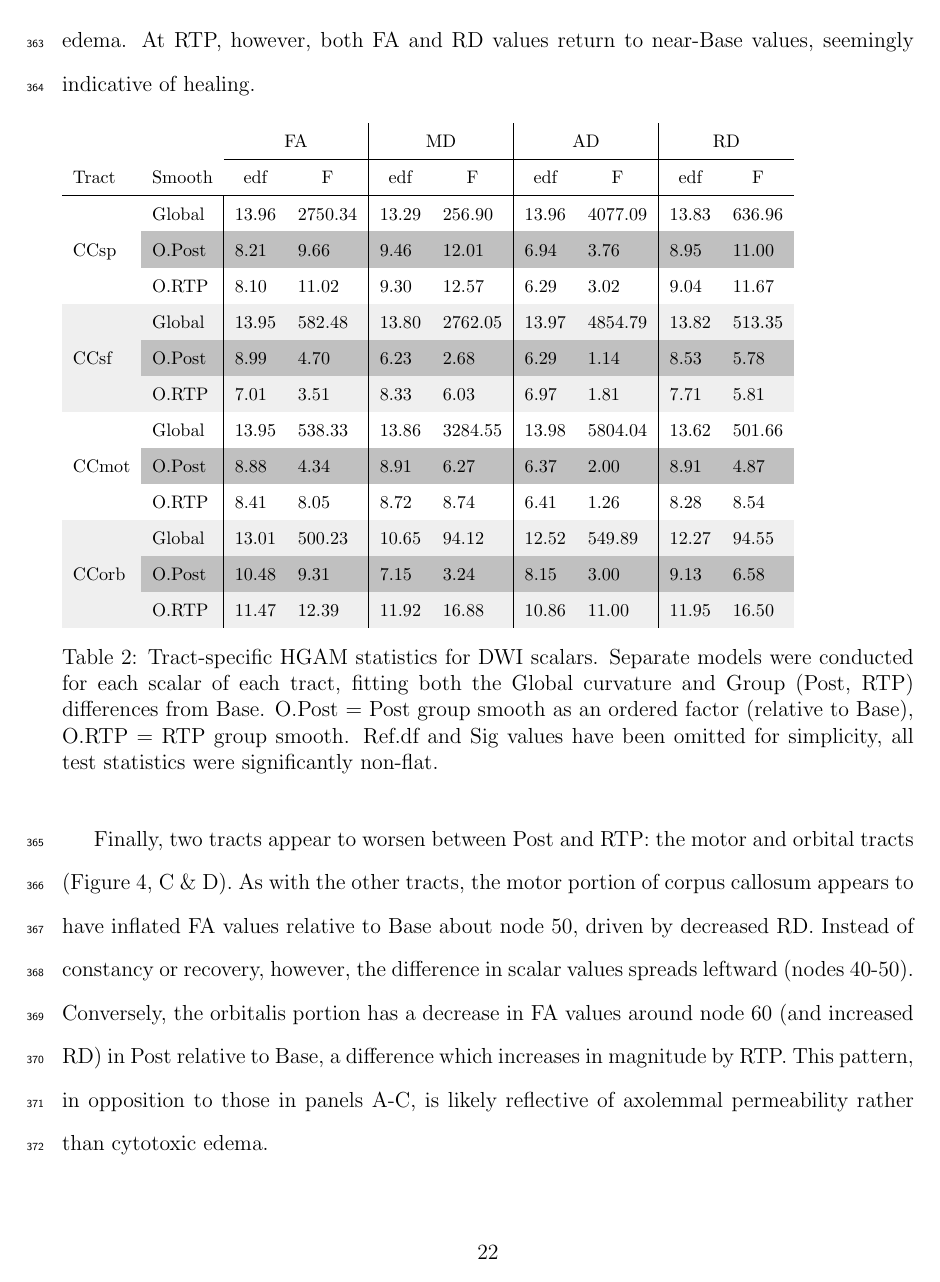
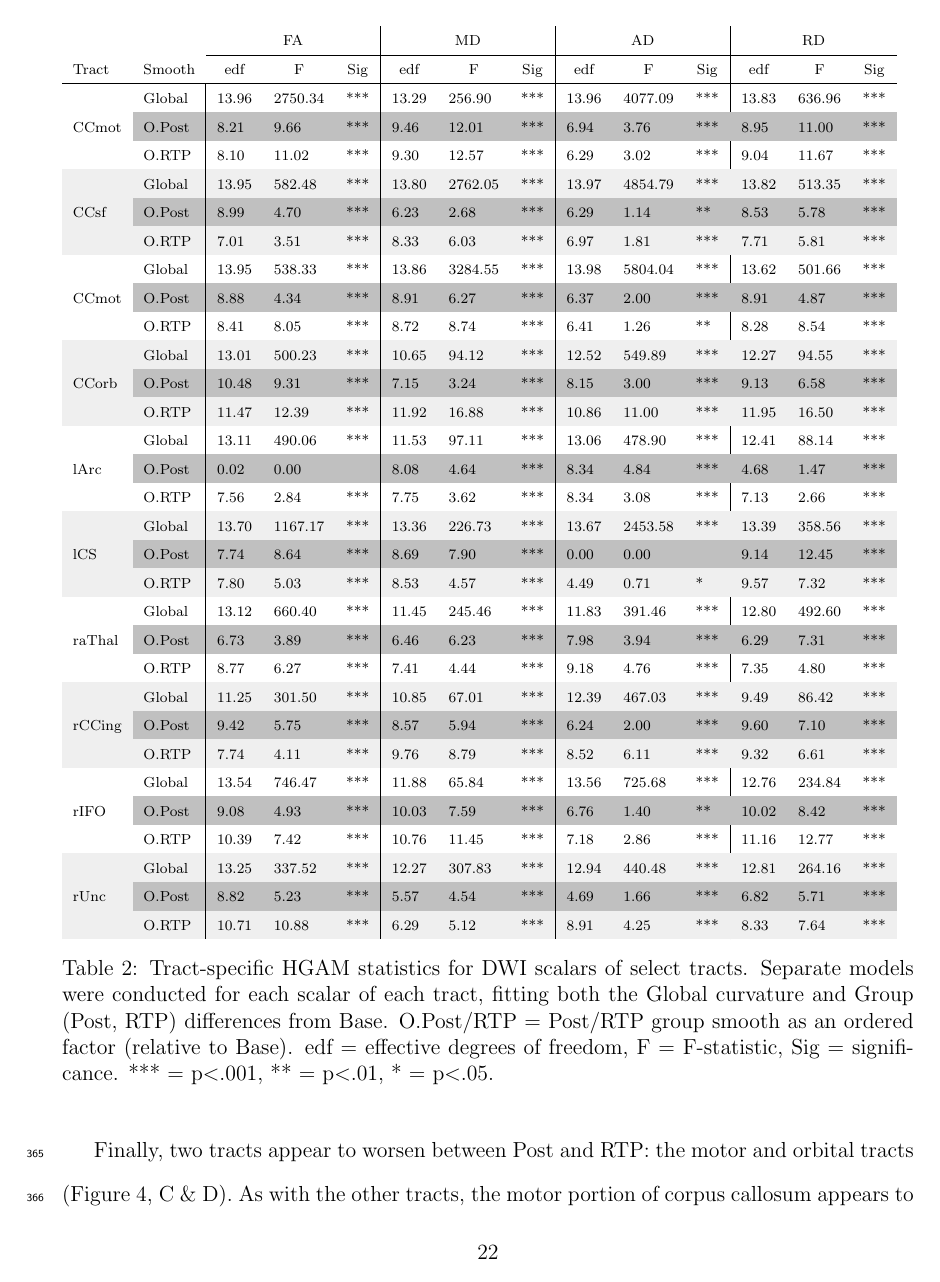
Before and after one commit to nmuncy/adr_dwi, a LaTeX paper (manuscript/dwi_gam_manuscript.tex, which reads manuscript/tbl_LGIO_callosal_smooths.tex): page 22 of 39. Compiled offline with pdfLaTeX.

Commit message:
[MAN] updated tables, results

```diff
--- a/manuscript/dwi_gam_manuscript.tex
+++ b/manuscript/dwi_gam_manuscript.tex
@@ -274,10 +274,10 @@ Together, these whole-brain longitudinal and run-rerun analyses of tract FA chan
 
-Statistical significance was detected for each scalar's smooths (Table \ref{tbl:lgio-gam-cc}), and inspection of these smooths reveals three patterns of injury (Figure \ref{fig:lgio-gam-cc}). First, the Post-Base and RTP-Base FA differences appear to be constant for the superior parietal tract (Figure \ref{fig:lgio-gam-cc}, A), where FA values about nodes 50-60 are increased relative to Base and this FA difference is seemingly driven by a decreased RD. Such a pattern recovery is consistent with cytotoxic edema, particularly given the lack of change in AD. Second, evidence of recovery is apparent in the superior frontal tract (Figure \ref{fig:lgio-gam-cc}, B). At Post, FA values about node 50 are elevated with respect to Base (and RD values decreased), a pattern that is again consistent with edema. At RTP, however, both FA and RD values return to near-Base values, seemingly indicative of healing.
+Statistical significance was detected for each scalar's smooths (Table \ref{tbl:lgio-gam-cc}), and inspection of these smooths revealed three patterns of injury (Figure \ref{fig:lgio-gam-cc}). First, the Post-Base and RTP-Base FA differences appear to be constant for the superior parietal tract (Figure \ref{fig:lgio-gam-cc}, A), where FA values about nodes 50-60 are increased relative to Base and this FA difference is seemingly driven by a decreased RD. Such a pattern recovery is consistent with cytotoxic edema, particularly given the lack of change in AD. Second, evidence of recovery is apparent in the superior frontal tract (Figure \ref{fig:lgio-gam-cc}, B), where FA values about node 50 are elevated at Post relative to Base, and RD values decreased, a pattern that is again consistent with edema. Both scalars return to near-Base values at RTP, seemingly indicative of healing.
 
 \begin{table}[H]
-	\footnotesize
+	\scriptsize
 	\input{tbl_LGIO_callosal_smooths.tex}
-	\caption{Tract-specific HGAM statistics for DWI scalars. Separate models were conducted for each scalar of each tract, fitting both the Global curvature and Group (Post, RTP) differences from Base. O.Post = Post group smooth as an ordered factor (relative to Base), O.RTP = RTP group smooth. Ref.df and Sig values have been omitted for simplicity, all test statistics were significantly non-flat.}
+	\caption{Tract-specific HGAM statistics for DWI scalars of select tracts. Separate models were conducted for each scalar of each tract, fitting both the Global curvature and Group (Post, RTP) differences from Base. O.Post/RTP = Post/RTP group smooth as an ordered factor (relative to Base). edf = effective degrees of freedom, F = F-statistic, Sig = significance. *** = p$<$.001, ** = p$<$.01, * = p$<$.05.}
 	\label{tbl:lgio-gam-cc}
 \end{table}
 
--- a/manuscript/tbl_LGIO_callosal_smooths.tex
+++ b/manuscript/tbl_LGIO_callosal_smooths.tex
@@ -2,29 +2,56 @@
 % \usepackage{multirow}
 % \usepackage[table,xcdraw]{xcolor}
 % Beamer presentation requires \usepackage{colortbl} instead of \usepackage[table,xcdraw]{xcolor}
+% Please add the following required packages to your document preamble:
+% \usepackage[table,xcdraw]{xcolor}
+% Beamer presentation requires \usepackage{colortbl} instead of \usepackage[table,xcdraw]{xcolor}
 
-\begin{tabular}{llll|ll|ll|ll}
- &  & \multicolumn{2}{c|}{FA} & \multicolumn{2}{c|}{MD} & \multicolumn{2}{c|}{AD} & \multicolumn{2}{c}{RD} \\ \cline{3-10}
-Tract & Smooth & \multicolumn{1}{c}{edf} & \multicolumn{1}{c|}{F} & \multicolumn{1}{c}{edf} & \multicolumn{1}{c|}{F} & \multicolumn{1}{c}{edf} & \multicolumn{1}{c|}{F} & \multicolumn{1}{c}{edf} & \multicolumn{1}{c}{F} \\ \hline
- & \multicolumn{1}{l|}{Global} & 13.96 & 2750.34 & 13.29 & 256.90 & 13.96 & 4077.09 & 13.83 & 636.96 \\
- & \multicolumn{1}{l|}{\cellcolor[HTML]{C0C0C0}O.Post} & \cellcolor[HTML]{C0C0C0}8.21 & \cellcolor[HTML]{C0C0C0}9.66 & \cellcolor[HTML]{C0C0C0}9.46 & \cellcolor[HTML]{C0C0C0}12.01 & \cellcolor[HTML]{C0C0C0}6.94 & \cellcolor[HTML]{C0C0C0}3.76 & \cellcolor[HTML]{C0C0C0}8.95 & \cellcolor[HTML]{C0C0C0}11.00 \\
-\multirow{-3}{*}{CCsp} & \multicolumn{1}{l|}{O.RTP} & 8.10 & 11.02 & 9.30 & 12.57 & 6.29 & 3.02 & 9.04 & 11.67 \\
+\begin{tabular}{lllll|lll|lll|lll}
+\multicolumn{1}{c}{} & \multicolumn{1}{c}{} & \multicolumn{3}{c|}{FA} & \multicolumn{3}{c|}{MD} & \multicolumn{3}{c|}{AD} & \multicolumn{3}{c}{RD} \\ \cline{3-14}
+Tract & Smooth & \multicolumn{1}{c}{edf} & \multicolumn{1}{c}{F} & \multicolumn{1}{c|}{Sig} & \multicolumn{1}{c}{edf} & \multicolumn{1}{c}{F} & \multicolumn{1}{c|}{Sig} & \multicolumn{1}{c}{edf} & \multicolumn{1}{c}{F} & \multicolumn{1}{c|}{Sig} & \multicolumn{1}{c}{edf} & \multicolumn{1}{c}{F} & \multicolumn{1}{c}{Sig} \\ \hline
+ & \multicolumn{1}{l|}{Global} & 13.96 & 2750.34 & *** & 13.29 & 256.90 & *** & 13.96 & 4077.09 & *** & 13.83 & 636.96 & *** \\
+CCmot & \multicolumn{1}{l|}{\cellcolor[HTML]{C0C0C0}O.Post} & \cellcolor[HTML]{C0C0C0}8.21 & \cellcolor[HTML]{C0C0C0}9.66 & \cellcolor[HTML]{C0C0C0}*** & \cellcolor[HTML]{C0C0C0}9.46 & \cellcolor[HTML]{C0C0C0}12.01 & \cellcolor[HTML]{C0C0C0}*** & \cellcolor[HTML]{C0C0C0}6.94 & \cellcolor[HTML]{C0C0C0}3.76 & \cellcolor[HTML]{C0C0C0}*** & \cellcolor[HTML]{C0C0C0}8.95 & \cellcolor[HTML]{C0C0C0}11.00 & \cellcolor[HTML]{C0C0C0}*** \\
+ & \multicolumn{1}{l|}{O.RTP} & 8.10 & 11.02 & *** & 9.30 & 12.57 & *** & 6.29 & 3.02 & *** & 9.04 & 11.67 & *** \\
 \rowcolor[HTML]{EFEFEF}
-\cellcolor[HTML]{EFEFEF} & \multicolumn{1}{l|}{\cellcolor[HTML]{EFEFEF}Global} & 13.95 & 582.48 & 13.80 & 2762.05 & 13.97 & 4854.79 & 13.82 & 513.35 \\
+ & \multicolumn{1}{l|}{\cellcolor[HTML]{EFEFEF}Global} & 13.95 & 582.48 & *** & 13.80 & 2762.05 & *** & 13.97 & 4854.79 & *** & 13.82 & 513.35 & *** \\
 \rowcolor[HTML]{C0C0C0}
-\cellcolor[HTML]{EFEFEF} & \multicolumn{1}{l|}{\cellcolor[HTML]{C0C0C0}O.Post} & 8.99 & 4.70 & 6.23 & 2.68 & 6.29 & 1.14 & 8.53 & 5.78 \\
+\cellcolor[HTML]{EFEFEF}CCsf & \multicolumn{1}{l|}{\cellcolor[HTML]{C0C0C0}O.Post} & 8.99 & 4.70 & *** & 6.23 & 2.68 & *** & 6.29 & 1.14 & ** & 8.53 & 5.78 & *** \\
 \rowcolor[HTML]{EFEFEF}
-\multirow{-3}{*}{\cellcolor[HTML]{EFEFEF}CCsf} & \multicolumn{1}{l|}{\cellcolor[HTML]{EFEFEF}O.RTP} & 7.01 & 3.51 & 8.33 & 6.03 & 6.97 & 1.81 & 7.71 & 5.81 \\
-\rowcolor[HTML]{FFFFFF}
-\cellcolor[HTML]{FFFFFF} & \multicolumn{1}{l|}{\cellcolor[HTML]{FFFFFF}Global} & 13.95 & 538.33 & 13.86 & 3284.55 & 13.98 & 5804.04 & 13.62 & 501.66 \\
+ & \multicolumn{1}{l|}{\cellcolor[HTML]{EFEFEF}O.RTP} & 7.01 & 3.51 & *** & 8.33 & 6.03 & *** & 6.97 & 1.81 & *** & 7.71 & 5.81 & *** \\
+ & \multicolumn{1}{l|}{Global} & 13.95 & 538.33 & *** & 13.86 & 3284.55 & *** & 13.98 & 5804.04 & *** & 13.62 & 501.66 & *** \\
+CCmot & \multicolumn{1}{l|}{\cellcolor[HTML]{C0C0C0}O.Post} & \cellcolor[HTML]{C0C0C0}8.88 & \cellcolor[HTML]{C0C0C0}4.34 & \cellcolor[HTML]{C0C0C0}*** & \cellcolor[HTML]{C0C0C0}8.91 & \cellcolor[HTML]{C0C0C0}6.27 & \cellcolor[HTML]{C0C0C0}*** & \cellcolor[HTML]{C0C0C0}6.37 & \cellcolor[HTML]{C0C0C0}2.00 & \cellcolor[HTML]{C0C0C0}*** & \cellcolor[HTML]{C0C0C0}8.91 & \cellcolor[HTML]{C0C0C0}4.87 & \cellcolor[HTML]{C0C0C0}*** \\
+ & \multicolumn{1}{l|}{O.RTP} & 8.41 & 8.05 & *** & 8.72 & 8.74 & *** & 6.41 & 1.26 & ** & 8.28 & 8.54 & *** \\
+\rowcolor[HTML]{EFEFEF}
+ & \multicolumn{1}{l|}{\cellcolor[HTML]{EFEFEF}Global} & 13.01 & 500.23 & *** & 10.65 & 94.12 & *** & 12.52 & 549.89 & *** & 12.27 & 94.55 & *** \\
 \rowcolor[HTML]{C0C0C0}
-\cellcolor[HTML]{FFFFFF} & \multicolumn{1}{l|}{\cellcolor[HTML]{C0C0C0}O.Post} & 8.88 & 4.34 & 8.91 & 6.27 & 6.37 & 2.00 & 8.91 & 4.87 \\
-\rowcolor[HTML]{FFFFFF}
-\multirow{-3}{*}{\cellcolor[HTML]{FFFFFF}CCmot} & \multicolumn{1}{l|}{\cellcolor[HTML]{FFFFFF}O.RTP} & 8.41 & 8.05 & 8.72 & 8.74 & 6.41 & 1.26 & 8.28 & 8.54 \\
+\cellcolor[HTML]{EFEFEF}CCorb & \multicolumn{1}{l|}{\cellcolor[HTML]{C0C0C0}O.Post} & 10.48 & 9.31 & *** & 7.15 & 3.24 & *** & 8.15 & 3.00 & *** & 9.13 & 6.58 & *** \\
 \rowcolor[HTML]{EFEFEF}
-\cellcolor[HTML]{EFEFEF} & \multicolumn{1}{l|}{\cellcolor[HTML]{EFEFEF}Global} & 13.01 & 500.23 & 10.65 & 94.12 & 12.52 & 549.89 & 12.27 & 94.55 \\
+ & \multicolumn{1}{l|}{\cellcolor[HTML]{EFEFEF}O.RTP} & 11.47 & 12.39 & *** & 11.92 & 16.88 & *** & 10.86 & 11.00 & *** & 11.95 & 16.50 & *** \\
+ & \multicolumn{1}{l|}{Global} & 13.11 & 490.06 & *** & 11.53 & 97.11 & *** & 13.06 & 478.90 & *** & 12.41 & 88.14 & *** \\
+lArc & \multicolumn{1}{l|}{\cellcolor[HTML]{C0C0C0}O.Post} & \cellcolor[HTML]{C0C0C0}0.02 & \cellcolor[HTML]{C0C0C0}0.00 & \cellcolor[HTML]{C0C0C0} & \cellcolor[HTML]{C0C0C0}8.08 & \cellcolor[HTML]{C0C0C0}4.64 & \cellcolor[HTML]{C0C0C0}*** & \cellcolor[HTML]{C0C0C0}8.34 & \cellcolor[HTML]{C0C0C0}4.84 & \cellcolor[HTML]{C0C0C0}*** & \cellcolor[HTML]{C0C0C0}4.68 & \cellcolor[HTML]{C0C0C0}1.47 & \cellcolor[HTML]{C0C0C0}*** \\
+ & \multicolumn{1}{l|}{O.RTP} & 7.56 & 2.84 & *** & 7.75 & 3.62 & *** & 8.34 & 3.08 & *** & 7.13 & 2.66 & *** \\
+\rowcolor[HTML]{EFEFEF}
+ & \multicolumn{1}{l|}{\cellcolor[HTML]{EFEFEF}Global} & 13.70 & 1167.17 & *** & 13.36 & 226.73 & *** & 13.67 & 2453.58 & *** & 13.39 & 358.56 & *** \\
 \rowcolor[HTML]{C0C0C0}
-\cellcolor[HTML]{EFEFEF} & \multicolumn{1}{l|}{\cellcolor[HTML]{C0C0C0}O.Post} & 10.48 & 9.31 & 7.15 & 3.24 & 8.15 & 3.00 & 9.13 & 6.58 \\
+\cellcolor[HTML]{EFEFEF}lCS & \multicolumn{1}{l|}{\cellcolor[HTML]{C0C0C0}O.Post} & 7.74 & 8.64 & *** & 8.69 & 7.90 & *** & 0.00 & 0.00 &  & 9.14 & 12.45 & *** \\
 \rowcolor[HTML]{EFEFEF}
-\multirow{-3}{*}{\cellcolor[HTML]{EFEFEF}CCorb} & \multicolumn{1}{l|}{\cellcolor[HTML]{EFEFEF}O.RTP} & 11.47 & 12.39 & 11.92 & 16.88 & 10.86 & 11.00 & 11.95 & 16.50
+ & \multicolumn{1}{l|}{\cellcolor[HTML]{EFEFEF}O.RTP} & 7.80 & 5.03 & *** & 8.53 & 4.57 & *** & 4.49 & 0.71 & * & 9.57 & 7.32 & *** \\
+ & \multicolumn{1}{l|}{Global} & 13.12 & 660.40 & *** & 11.45 & 245.46 & *** & 11.83 & 391.46 & *** & 12.80 & 492.60 & *** \\
+raThal & \multicolumn{1}{l|}{\cellcolor[HTML]{C0C0C0}O.Post} & \cellcolor[HTML]{C0C0C0}6.73 & \cellcolor[HTML]{C0C0C0}3.89 & \cellcolor[HTML]{C0C0C0}*** & \cellcolor[HTML]{C0C0C0}6.46 & \cellcolor[HTML]{C0C0C0}6.23 & \cellcolor[HTML]{C0C0C0}*** & \cellcolor[HTML]{C0C0C0}7.98 & \cellcolor[HTML]{C0C0C0}3.94 & \cellcolor[HTML]{C0C0C0}*** & \cellcolor[HTML]{C0C0C0}6.29 & \cellcolor[HTML]{C0C0C0}7.31 & \cellcolor[HTML]{C0C0C0}*** \\
+ & \multicolumn{1}{l|}{O.RTP} & 8.77 & 6.27 & *** & 7.41 & 4.44 & *** & 9.18 & 4.76 & *** & 7.35 & 4.80 & *** \\
+\rowcolor[HTML]{EFEFEF}
+ & \multicolumn{1}{l|}{\cellcolor[HTML]{EFEFEF}Global} & 11.25 & 301.50 & *** & 10.85 & 67.01 & *** & 12.39 & 467.03 & *** & 9.49 & 86.42 & *** \\
+\rowcolor[HTML]{C0C0C0}
+\cellcolor[HTML]{EFEFEF}rCCing & \multicolumn{1}{l|}{\cellcolor[HTML]{C0C0C0}O.Post} & 9.42 & 5.75 & *** & 8.57 & 5.94 & *** & 6.24 & 2.00 & *** & 9.60 & 7.10 & *** \\
+\rowcolor[HTML]{EFEFEF}
+ & \multicolumn{1}{l|}{\cellcolor[HTML]{EFEFEF}O.RTP} & 7.74 & 4.11 & *** & 9.76 & 8.79 & *** & 8.52 & 6.11 & *** & 9.32 & 6.61 & *** \\
+ & \multicolumn{1}{l|}{Global} & 13.54 & 746.47 & *** & 11.88 & 65.84 & *** & 13.56 & 725.68 & *** & 12.76 & 234.84 & *** \\
+rIFO & \multicolumn{1}{l|}{\cellcolor[HTML]{C0C0C0}O.Post} & \cellcolor[HTML]{C0C0C0}9.08 & \cellcolor[HTML]{C0C0C0}4.93 & \cellcolor[HTML]{C0C0C0}*** & \cellcolor[HTML]{C0C0C0}10.03 & \cellcolor[HTML]{C0C0C0}7.59 & \cellcolor[HTML]{C0C0C0}*** & \cellcolor[HTML]{C0C0C0}6.76 & \cellcolor[HTML]{C0C0C0}1.40 & \cellcolor[HTML]{C0C0C0}** & \cellcolor[HTML]{C0C0C0}10.02 & \cellcolor[HTML]{C0C0C0}8.42 & \cellcolor[HTML]{C0C0C0}*** \\
+ & \multicolumn{1}{l|}{O.RTP} & 10.39 & 7.42 & *** & 10.76 & 11.45 & *** & 7.18 & 2.86 & *** & 11.16 & 12.77 & *** \\
+\rowcolor[HTML]{EFEFEF}
+ & \multicolumn{1}{l|}{\cellcolor[HTML]{EFEFEF}Global} & 13.25 & 337.52 & *** & 12.27 & 307.83 & *** & 12.94 & 440.48 & *** & 12.81 & 264.16 & *** \\
+\rowcolor[HTML]{C0C0C0}
+\cellcolor[HTML]{EFEFEF}rUnc & \multicolumn{1}{l|}{\cellcolor[HTML]{C0C0C0}O.Post} & 8.82 & 5.23 & *** & 5.57 & 4.54 & *** & 4.69 & 1.66 & *** & 6.82 & 5.71 & *** \\
+\rowcolor[HTML]{EFEFEF}
+ & \multicolumn{1}{l|}{\cellcolor[HTML]{EFEFEF}O.RTP} & 10.71 & 10.88 & *** & 6.29 & 5.12 & *** & 8.91 & 4.25 & *** & 8.33 & 7.64 & ***
 \end{tabular}
```
Also changed, not shown: manuscript/tbl_LDI_DI_rerun.tex (+28 -27 lines), manuscript/dwi_gam_manuscript.tex (21 more changed lines).
